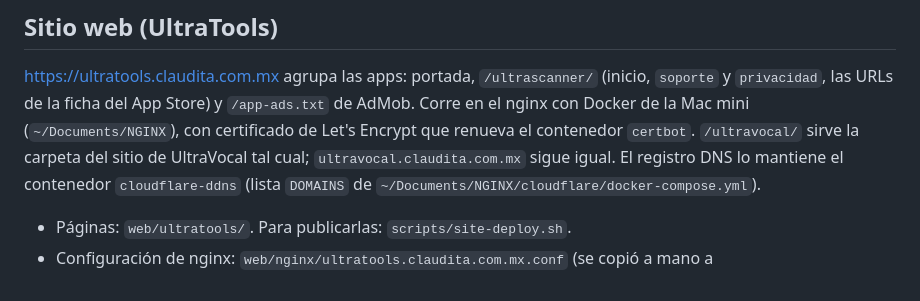
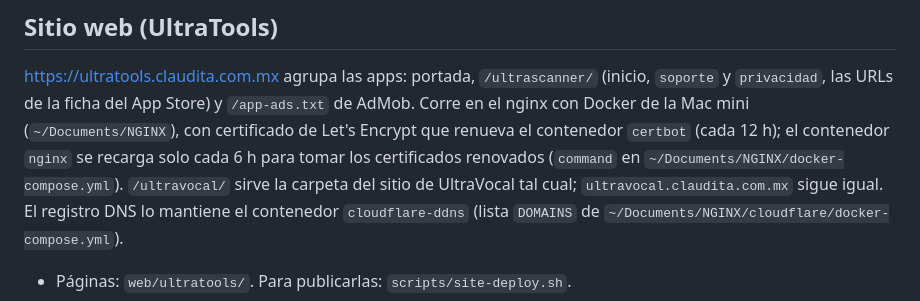
Before and after one commit to EFEGORD/Scanner, a Markdown page: SETUP.md, the part around the change. GitHub-like rendering.

Commit message:
Documenta la recarga automática de nginx tras renovar certificados
Co-Authored-By: Claude Opus 5.5 <noreply@anthropic.com>

```diff
--- a/SETUP.md
+++ b/SETUP.md
@@ -58,7 +58,8 @@ Los textos armados en código van con `String(localized:)`; en las vistas, los l
 https://ultratools.claudita.com.mx agrupa las apps: portada, `/ultrascanner/` (inicio, `soporte`
 y `privacidad`, las URLs de la ficha del App Store) y `/app-ads.txt` de AdMob. Corre en el
 nginx con Docker de la Mac mini (`~/Documents/NGINX`), con certificado de Let's Encrypt que
-renueva el contenedor `certbot`. `/ultravocal/` sirve la carpeta del sitio de UltraVocal tal
+renueva el contenedor `certbot` (cada 12 h); el contenedor `nginx` se recarga solo cada 6 h para
+tomar los certificados renovados (`command` en `~/Documents/NGINX/docker-compose.yml`). `/ultravocal/` sirve la carpeta del sitio de UltraVocal tal
 cual; `ultravocal.claudita.com.mx` sigue igual. El registro DNS lo mantiene el contenedor
 `cloudflare-ddns` (lista `DOMAINS` de `~/Documents/NGINX/cloudflare/docker-compose.yml`).
 
```
